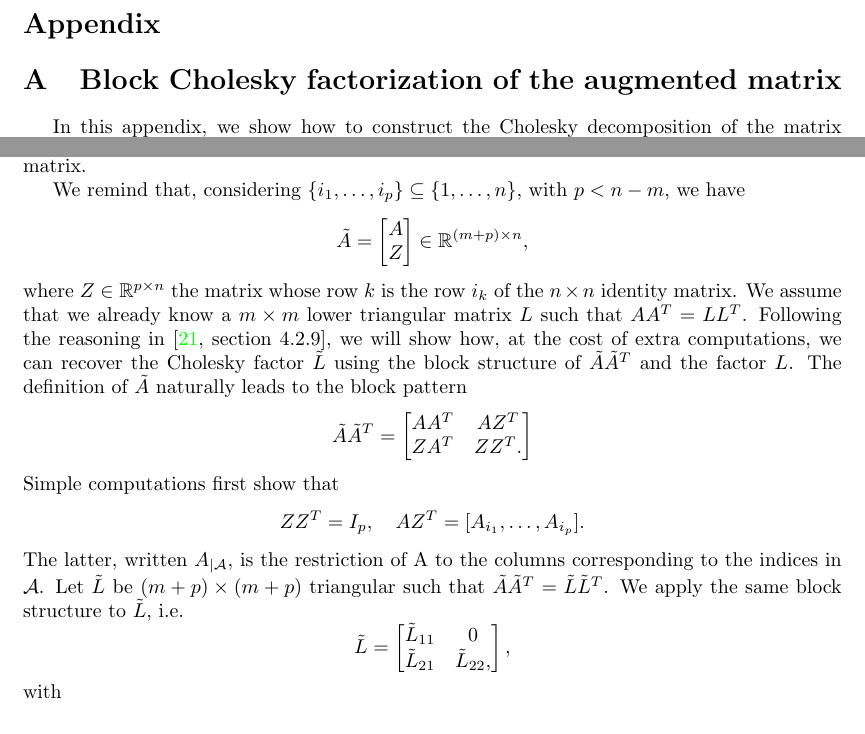
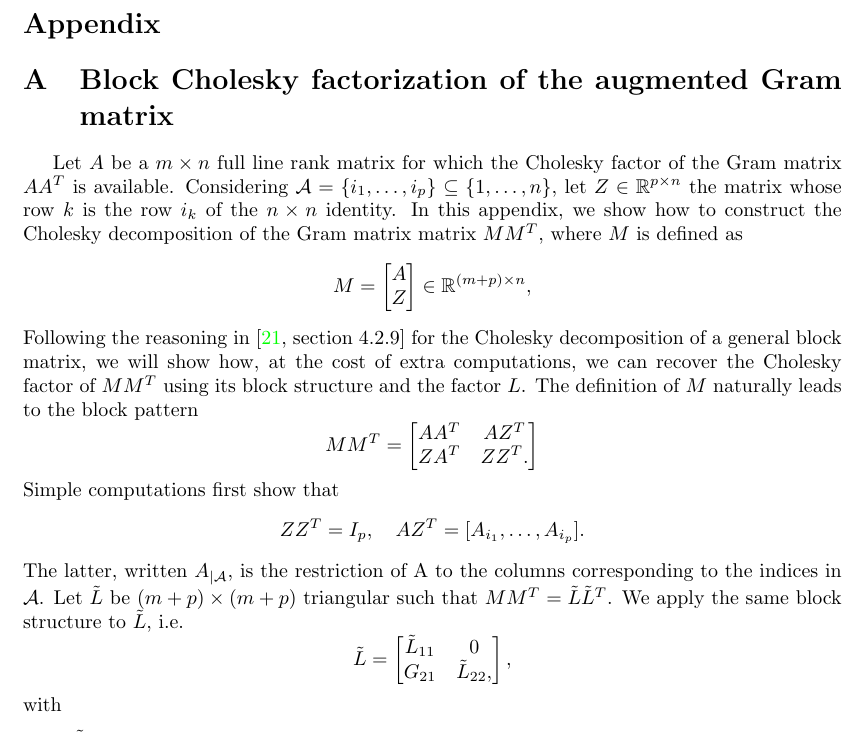
Before and after one commit to UncertainLab/Traulls.jl, a LaTeX paper (draft/draft.tex): two parts of page 25 of 31 before the commit and part of page 25 of 31 after it, the two joined at a grey line, cut so that both start at the same text. Compiled offline with pdfLaTeX.

Commit message:
corrected typos in draft

```diff
--- a/draft/draft.tex
+++ b/draft/draft.tex
@@ -932,28 +932,25 @@
 
 	\appendix
 
-	\section{Block Cholesky factorization of the augmented matrix}\label{appendix:chol_aug_matrix}
-
-	In this appendix, we show how to construct the Cholesky decomposition of the matrix $\tilde{A}\tilde{A}^T$, where $\tilde{A}$ has been introduced at~\eqref{eq:active_constraints_matrix}. The content of this appendix is adapted from the description given in~\cite{golubvanloan:2013} on how to compute a Cholesky decomposition for a general block matrix.
-
-	We remind that, considering  $\left\{i_1,\ldots, i_p\right\} \subseteq \{1,\ldots,n\}$, with $p < n-m$, we have
-	\[\tilde{A} = \begin{bmatrix}
+	\section{Block Cholesky factorization of the augmented Gram matrix}\label{appendix:chol_aug_matrix}
+	Let $A$ be a $m \times n$ full line rank matrix for which the Cholesky factor of the Gram matrix $AA^T$ is available. Considering $\calA = \left\{i_1,\ldots, i_p\right\} \subseteq \{1,\ldots,n\}$, let $Z \in \RR^{p\times n}$ the matrix whose row $k$ is the row $i_k$ of the $n\times n$ identity.
+	In this appendix, we show how to construct the Cholesky decomposition of the Gram matrix matrix $MM^T$, where $M$ is defined as
+	\[M = \begin{bmatrix}
 		A \\ Z
 	\end{bmatrix} \in \RR^{(m+p)\times n},\]
-	where $Z \in \RR^{p\times n}$ the matrix whose row $k$ is the row $i_k$ of the $n\times n$ identity matrix.
-	We assume that we already know a $m\times m$ lower triangular matrix $L$ such that $AA^T=LL^T$. Following the reasoning in~\cite[][section 4.2.9]{golubvanloan:2013}, we will show how, at the cost of extra computations, we can recover the Cholesky factor $\tilde{L}$ using the block structure of $\tilde{A}\tilde{A}^T$ and the factor $L$. The definition of $\tilde{A}$ naturally leads to the block pattern
-	\[\tilde{A}\tilde{A}^T = \begin{bmatrix}
+	 Following the reasoning in~\cite[][section 4.2.9]{golubvanloan:2013} for the Cholesky decomposition of a general block matrix, we will show how, at the cost of extra computations, we can recover the Cholesky factor of $MM^T$ using its block structure and the factor $L$. The definition of $M$ naturally leads to the block pattern
+	\[MM^T = \begin{bmatrix}
 		AA^T & AZ^T \\ ZA^T & ZZ^T.
 	\end{bmatrix}\]
 	Simple computations first show that
 	\[ZZ^T = I_p,\quad AZ^T = [A_{i_1},\ldots,A_{i_p}].\]
-	The latter, written $A_{|\calA}$, is the restriction of A to the columns corresponding to the indices in $\calA$. Let $\tilde{L}$ be $(m+p)\times(m+p)$ triangular such that $\tilde{A}\tilde{A}^T=\tilde{L}\tilde{L}^T$. We apply the same block structure to $\tilde{L}$, i.e.
+	The latter, written $A_{|\calA}$, is the restriction of A to the columns corresponding to the indices in $\calA$. Let $\tilde{L}$ be $(m+p)\times(m+p)$ triangular such that $MM^T=\tilde{L}\tilde{L}^T$. We apply the same block structure to $\tilde{L}$, i.e.
 	\[\tilde{L} = \begin{bmatrix}
-		\tilde{L}_{11} & 0 \\ \tilde{L}_{21} & \tilde{L}_{22},
+		\tilde{L}_{11} & 0 \\ G_{21} & \tilde{L}_{22},
 	\end{bmatrix},\]
 	with
 	\begin{itemize}
 		\item $\tilde{L}_{11} \ m\times m$ lower triangular
-		\item $\tilde{L}_{21} \ p\times m$
+		\item $G_{21} \ p\times m$
 		\item $\tilde{L}_{22} \ p \times p$ lower triangular
 	\end{itemize}
```
Also changed, not shown: draft/draft.pdf, draft/draft.tex (20 more changed lines), 1 other file.
